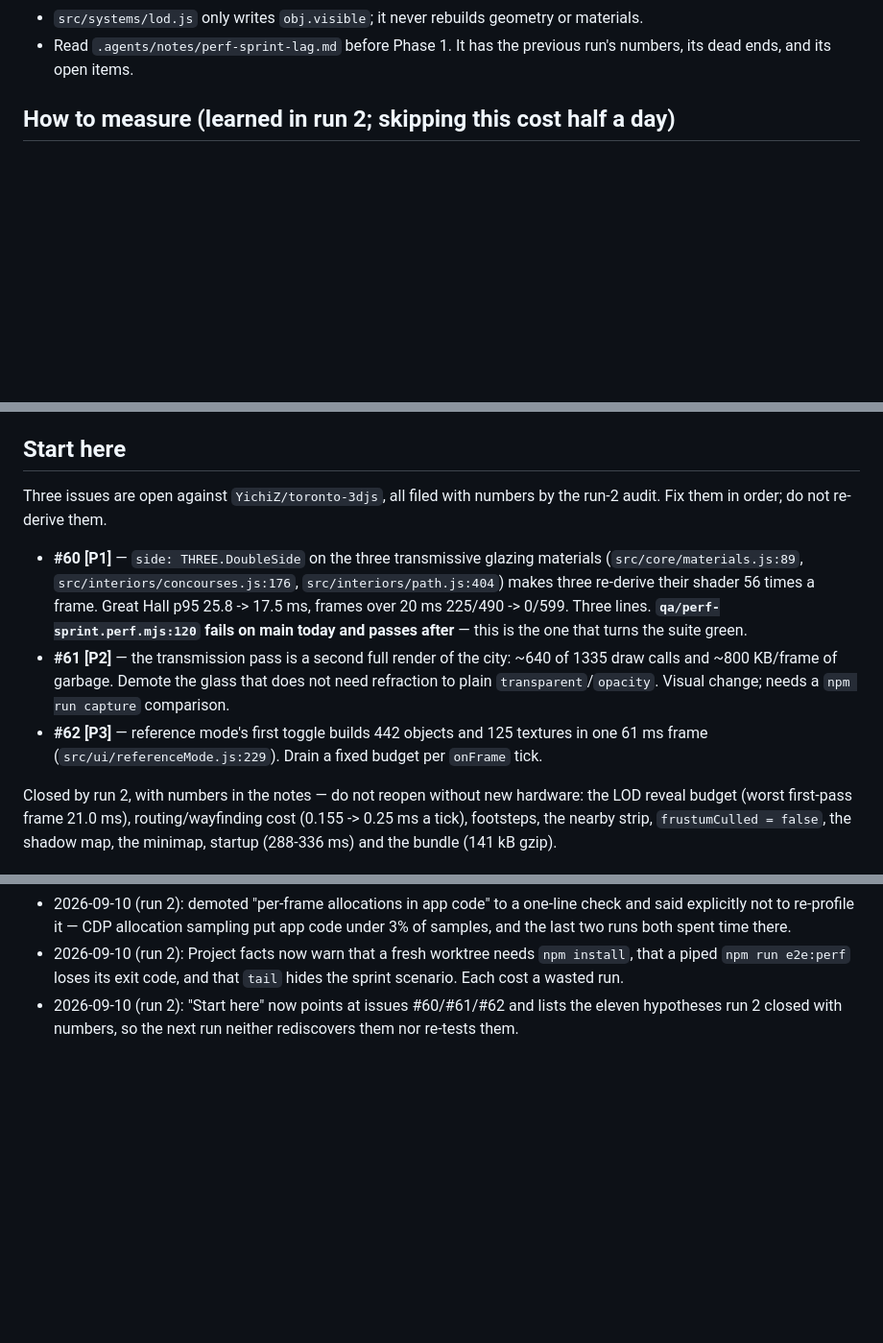
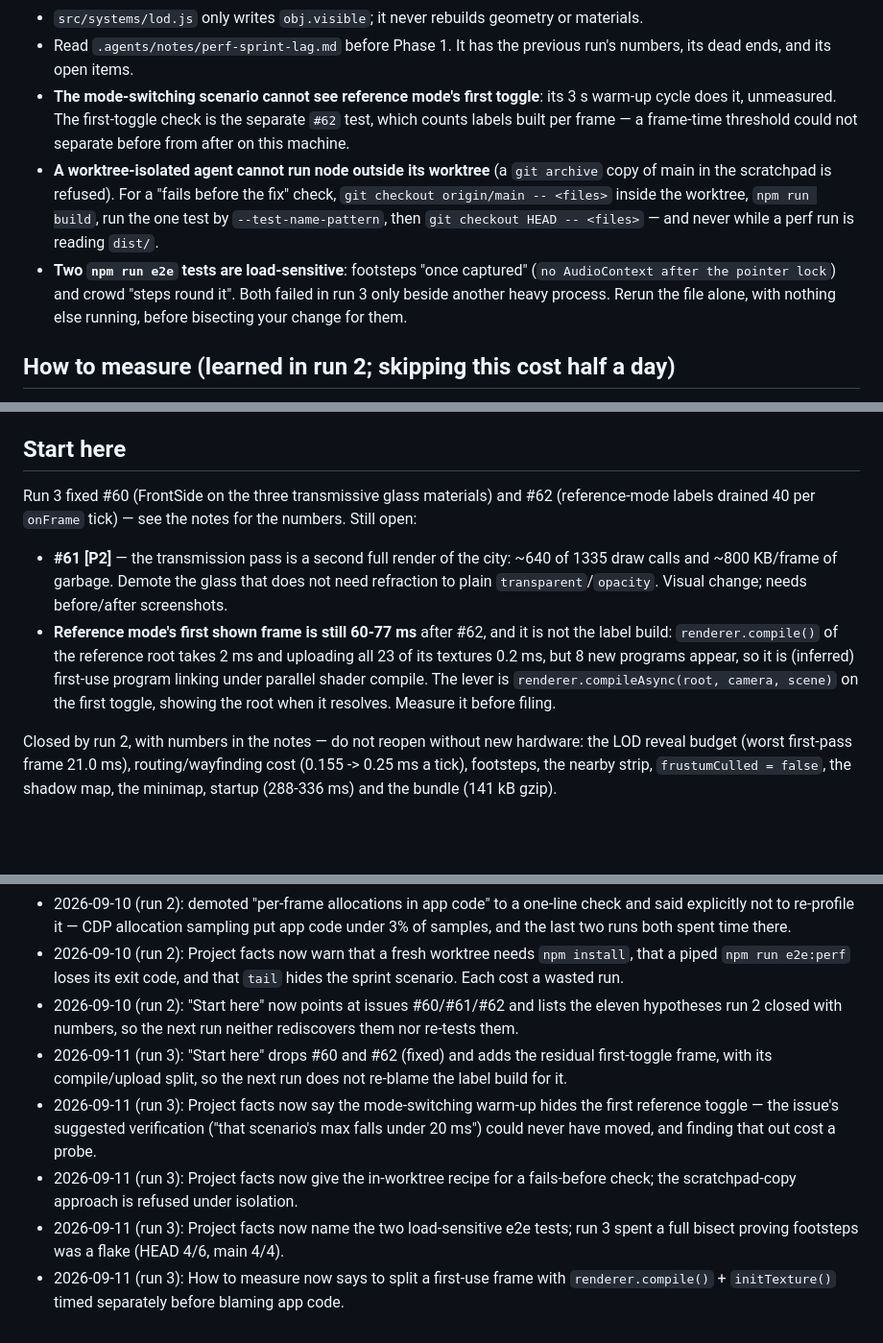
Before and after one commit to YichiZ/toronto-3djs, a Markdown page: .agents/prompts/perf-sprint-lag.md, 3 parts joined by grey strips. Shown at 96% size. Rendered like a GitHub page; blank space fills up the shorter version.

```diff
--- a/.agents/prompts/perf-sprint-lag.md
+++ b/.agents/prompts/perf-sprint-lag.md
@@ -36,6 +36,19 @@ hypothesis, not the conclusion.
   or materials.
 - Read `.agents/notes/perf-sprint-lag.md` before Phase 1. It has the previous
   run's numbers, its dead ends, and its open items.
+- **The mode-switching scenario cannot see reference mode's first toggle**: its
+  3 s warm-up cycle does it, unmeasured. The first-toggle check is the separate
+  `#62` test, which counts labels built per frame — a frame-time threshold
+  could not separate before from after on this machine.
+- **A worktree-isolated agent cannot run node outside its worktree** (a
+  `git archive` copy of main in the scratchpad is refused). For a
+  "fails before the fix" check, `git checkout origin/main -- <files>` inside the
+  worktree, `npm run build`, run the one test by `--test-name-pattern`, then
+  `git checkout HEAD -- <files>` — and never while a perf run is reading `dist/`.
+- **Two `npm run e2e` tests are load-sensitive**: footsteps "once captured"
+  (`no AudioContext after the pointer lock`) and crowd "steps round it". Both
+  failed in run 3 only beside another heavy process. Rerun the file alone, with
+  nothing else running, before bisecting your change for them.
 
 ## How to measure (learned in run 2; skipping this cost half a day)
 - **A frame gap cannot resolve render cost.** Under vsync every healthy
@@ -121,21 +139,19 @@ Name the file and line for each confirmed cause.
 - /verify: `npm test`, `npm run e2e`, and `npm run e2e:perf` must pass.
 
 ## Start here
-Three issues are open against `YichiZ/toronto-3djs`, all filed with numbers by
-the run-2 audit. Fix them in order; do not re-derive them.
-- **#60 [P1]** — `side: THREE.DoubleSide` on the three transmissive glazing
-  materials (`src/core/materials.js:89`, `src/interiors/concourses.js:176`,
-  `src/interiors/path.js:404`) makes three re-derive their shader 56 times a
-  frame. Great Hall p95 25.8 -> 17.5 ms, frames over 20 ms 225/490 -> 0/599.
-  Three lines. **`qa/perf-sprint.perf.mjs:120` fails on main today and passes
-  after** — this is the one that turns the suite green.
+Run 3 fixed #60 (FrontSide on the three transmissive glass materials) and #62
+(reference-mode labels drained 40 per `onFrame` tick) — see the notes for the
+numbers. Still open:
 - **#61 [P2]** — the transmission pass is a second full render of the city:
   ~640 of 1335 draw calls and ~800 KB/frame of garbage. Demote the glass that
   does not need refraction to plain `transparent`/`opacity`. Visual change;
-  needs a `npm run capture` comparison.
-- **#62 [P3]** — reference mode's first toggle builds 442 objects and 125
-  textures in one 61 ms frame (`src/ui/referenceMode.js:229`). Drain a fixed
-  budget per `onFrame` tick.
+  needs before/after screenshots.
+- **Reference mode's first shown frame is still 60-77 ms** after #62, and it
+  is not the label build: `renderer.compile()` of the reference root takes 2 ms
+  and uploading all 23 of its textures 0.2 ms, but 8 new programs appear, so it
+  is (inferred) first-use program linking under parallel shader compile. The
+  lever is `renderer.compileAsync(root, camera, scene)` on the first toggle,
+  showing the root when it resolves. Measure it before filing.
 
 Closed by run 2, with numbers in the notes — do not reopen without new hardware:
 the LOD reveal budget (worst first-pass frame 21.0 ms), routing/wayfinding cost
@@ -219,3 +235,16 @@ starts smarter than this one.
 - 2026-09-10 (run 2): "Start here" now points at issues #60/#61/#62 and lists
   the eleven hypotheses run 2 closed with numbers, so the next run neither
   rediscovers them nor re-tests them.
+- 2026-09-11 (run 3): "Start here" drops #60 and #62 (fixed) and adds the
+  residual first-toggle frame, with its compile/upload split, so the next run
+  does not re-blame the label build for it.
+- 2026-09-11 (run 3): Project facts now say the mode-switching warm-up hides
+  the first reference toggle — the issue's suggested verification ("that
+  scenario's max falls under 20 ms") could never have moved, and finding that
+  out cost a probe.
+- 2026-09-11 (run 3): Project facts now give the in-worktree recipe for a
+  fails-before check; the scratchpad-copy approach is refused under isolation.
+- 2026-09-11 (run 3): Project facts now name the two load-sensitive e2e tests;
+  run 3 spent a full bisect proving footsteps was a flake (HEAD 4/6, main 4/4).
+- 2026-09-11 (run 3): How to measure now says to split a first-use frame with
+  `renderer.compile()` + `initTexture()` timed separately before blaming app code.
```
Also changed, not shown: other parts of .agents/prompts/perf-sprint-lag.md (+5 -0 lines), .agents/notes/perf-sprint-lag.md (+74 -0 lines).
